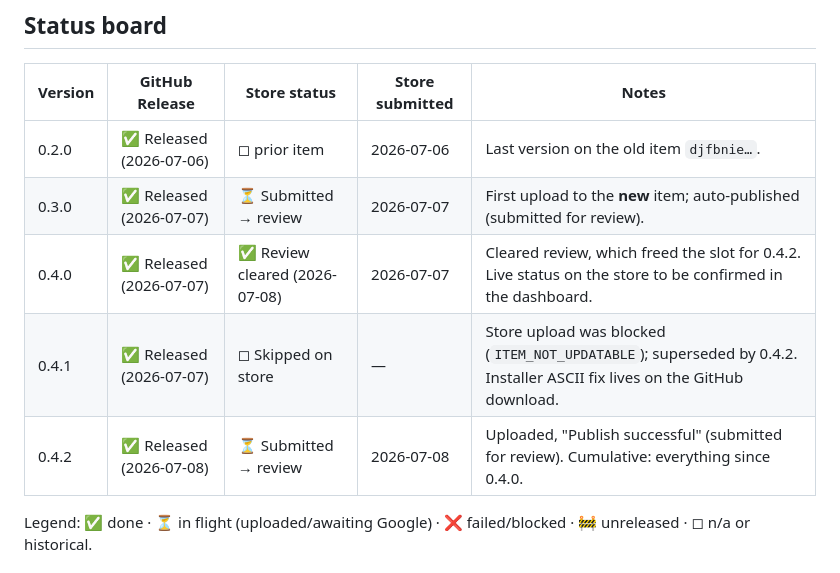
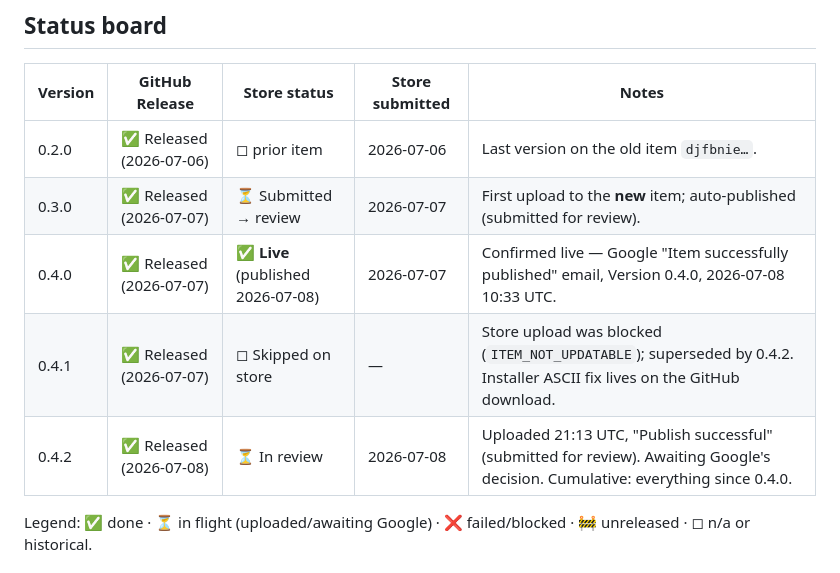
Before and after one commit to newellnarco/Feedhacker, a Markdown page: RELEASES.md, the part around the change. GitHub-like rendering.

Commit message:
RELEASES.md: 0.4.0 confirmed Live on the store; 0.4.2 in review (#32)
Google 'Item successfully published' email confirms Version 0.4.0 went live
on the Chrome Web Store 2026-07-08. v0.4.2 (uploaded 2026-07-08 21:13 UTC)
is awaiting review.


Claude-Session: https://claude.ai/code/session_01Rzdpcw6NmGzefCzKMTohBT

Co-authored-by: Claude <noreply@anthropic.com>

```diff
--- a/RELEASES.md
+++ b/RELEASES.md
@@ -24,9 +24,9 @@ at different speeds, so they're tracked separately:
 |---|---|---|---|---|
 | 0.2.0 | ✅ Released (2026-07-06) | ◻︎ prior item | 2026-07-06 | Last version on the old item `djfbnie…`. |
 | 0.3.0 | ✅ Released (2026-07-07) | ⏳ Submitted → review | 2026-07-07 | First upload to the **new** item; auto-published (submitted for review). |
-| 0.4.0 | ✅ Released (2026-07-07) | ✅ Review cleared (2026-07-08) | 2026-07-07 | Cleared review, which freed the slot for 0.4.2. Live status on the store to be confirmed in the dashboard. |
+| 0.4.0 | ✅ Released (2026-07-07) | ✅ **Live** (published 2026-07-08) | 2026-07-07 | Confirmed live — Google "Item successfully published" email, Version 0.4.0, 2026-07-08 10:33 UTC. |
 | 0.4.1 | ✅ Released (2026-07-07) | ◻︎ Skipped on store | — | Store upload was blocked (`ITEM_NOT_UPDATABLE`); superseded by 0.4.2. Installer ASCII fix lives on the GitHub download. |
-| 0.4.2 | ✅ Released (2026-07-08) | ⏳ Submitted → review | 2026-07-08 | Uploaded, "Publish successful" (submitted for review). Cumulative: everything since 0.4.0. |
+| 0.4.2 | ✅ Released (2026-07-08) | ⏳ In review | 2026-07-08 | Uploaded 21:13 UTC, "Publish successful" (submitted for review). Awaiting Google's decision. Cumulative: everything since 0.4.0. |
 
 Legend: ✅ done · ⏳ in flight (uploaded/awaiting Google) · ❌ failed/blocked · 🚧 unreleased ·
 ◻︎ n/a or historical.
```
